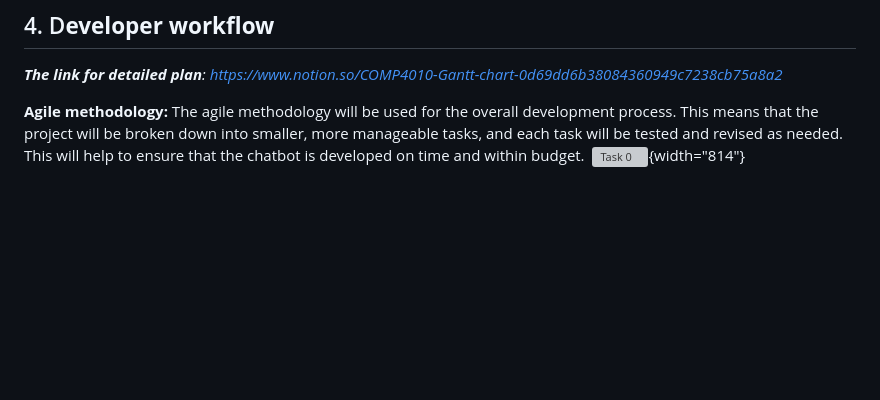
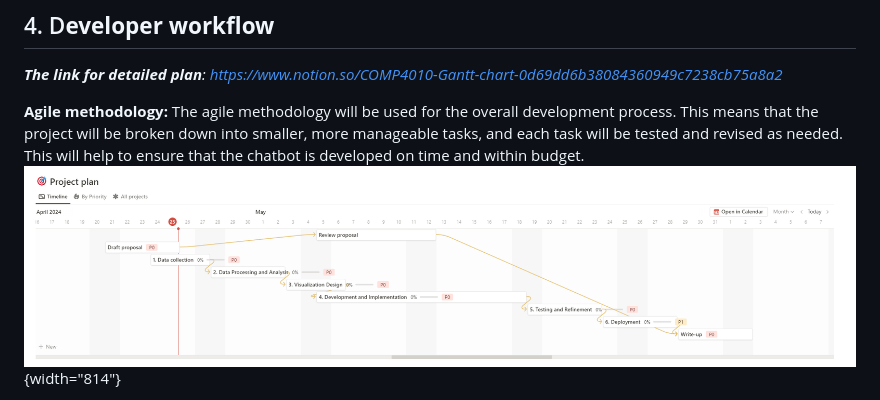
Before and after one commit to GitHub-Traveler/COMP4010_Project2, a Markdown page: Project-2-Proposal.md, the part around the change printed below. Drawn GitHub-style; blank space fills up the shorter version; grey boxes are pictures that could not be loaded.

Commit message:
refine proposal

```diff
--- a/Project-2-Proposal.md
+++ b/Project-2-Proposal.md
@@ -32,5 +32,5 @@
 
 ***The link for detailed plan**: <https://www.notion.so/COMP4010-Gantt-chart-0d69dd6b38084360949c7238cb75a8a2>*
 
-**Agile methodology:** The agile methodology will be used for the overall development process. This means that the project will be broken down into smaller, more manageable tasks, and each task will be tested and revised as needed. This will help to ensure that the chatbot is developed on time and within budget.  ![Task 0](image1.png){width="814"}
+**Agile methodology:** The agile methodology will be used for the overall development process. This means that the project will be broken down into smaller, more manageable tasks, and each task will be tested and revised as needed. This will help to ensure that the chatbot is developed on time and within budget.  ![Task 0](img/image1.png){width="814"}
 
```
Also changed, not shown: other parts of Project-2-Proposal.md (+1 -1 lines).
